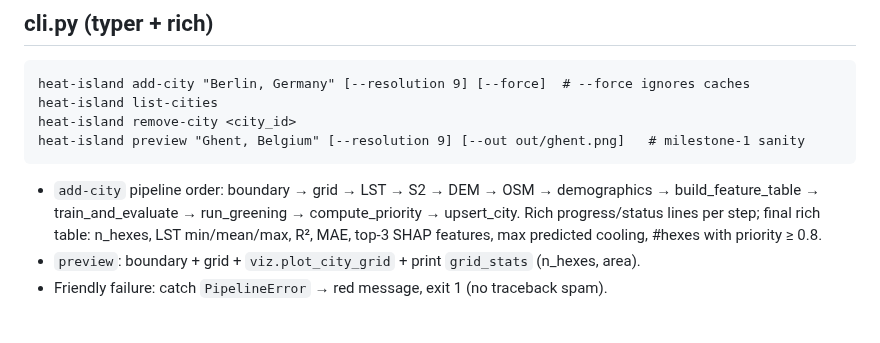
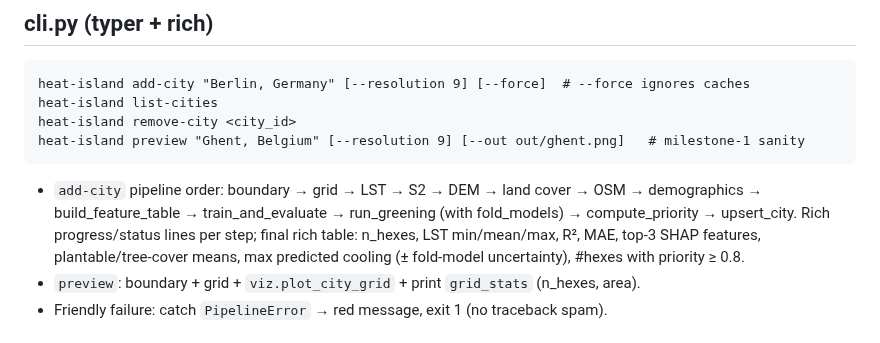
Before and after one commit to DirendAI/dashdown-island-heat, a Markdown page: ARCHITECTURE.md, the part around the change. GitHub-like rendering.

````diff
--- a/ARCHITECTURE.md
+++ b/ARCHITECTURE.md
@@ -403,10 +403,12 @@ heat-island list-cities
 heat-island remove-city <city_id>
 heat-island preview "Ghent, Belgium" [--resolution 9] [--out out/ghent.png]   # milestone-1 sanity
 ```
-- `add-city` pipeline order: boundary → grid → LST → S2 → DEM → OSM → demographics →
-  build_feature_table → train_and_evaluate → run_greening → compute_priority → upsert_city.
+- `add-city` pipeline order: boundary → grid → LST → S2 → DEM → land cover → OSM →
+  demographics → build_feature_table → train_and_evaluate → run_greening (with fold_models) →
+  compute_priority → upsert_city.
   Rich progress/status lines per step; final rich table: n_hexes, LST min/mean/max, R², MAE,
-  top-3 SHAP features, max predicted cooling, #hexes with priority ≥ 0.8.
+  top-3 SHAP features, plantable/tree-cover means, max predicted cooling (± fold-model
+  uncertainty), #hexes with priority ≥ 0.8.
 - `preview`: boundary + grid + `viz.plot_city_grid` + print `grid_stats` (n_hexes, area).
 - Friendly failure: catch `PipelineError` → red message, exit 1 (no traceback spam).
 
````
Also changed, not shown: README.md (+45 -15 lines), docs/img/plantable_ghent-belgium.png (added).
